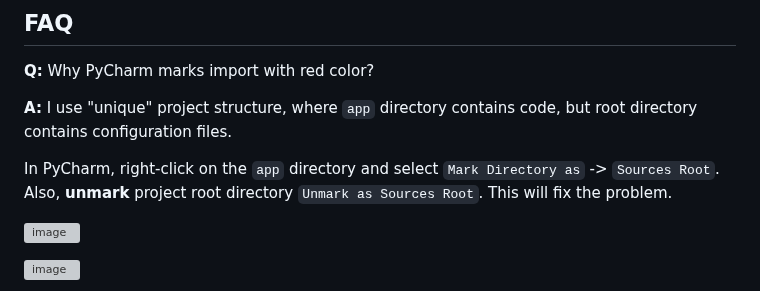
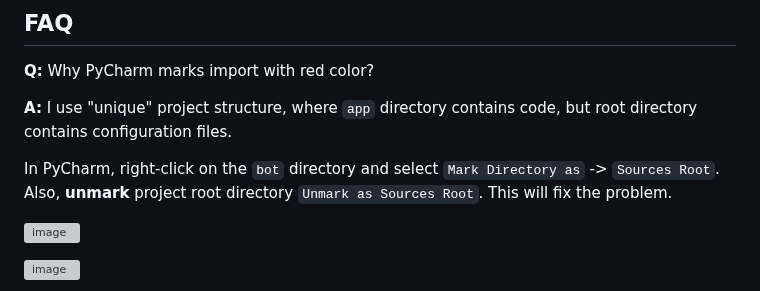
Before and after one commit to andrew000/aiogram-template, a Markdown page: README.md, the part around the change. Drawn GitHub-style; grey boxes are pictures that could not be loaded.

```diff
--- a/README.md
+++ b/README.md
@@ -200,7 +200,7 @@ Don't forget to uncomment the `caddy` service in the `docker-compose.yml` file.
 **A:** I use "unique" project structure, where `app` directory contains code, but root directory contains configuration
 files.
 
-In PyCharm, right-click on the `app` directory and select `Mark Directory as` -> `Sources Root`. Also,
+In PyCharm, right-click on the `bot` directory and select `Mark Directory as` -> `Sources Root`. Also,
 **unmark** project root directory `Unmark as Sources Root`. This will fix the problem.
 
 ![image](https://github.com/user-attachments/assets/f4acbd42-f4e7-4e1b-9e16-a40db71ac672)
```
